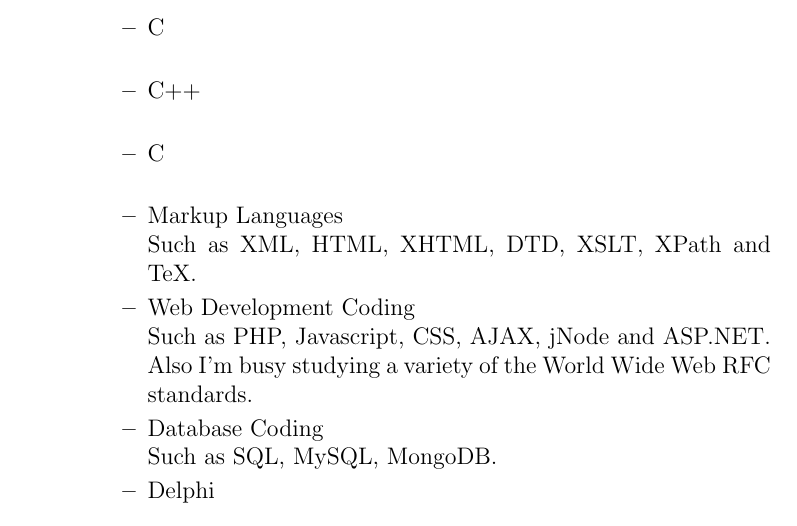
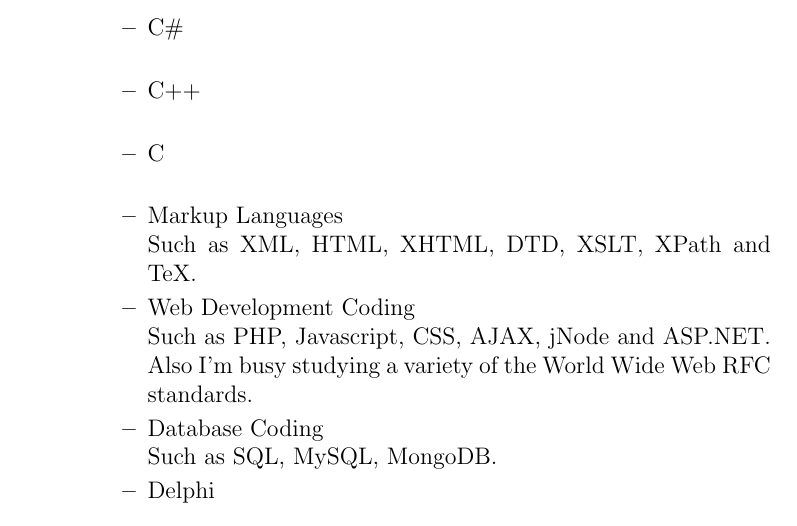
Before and after one commit to DianMarx/301MainProj, a LaTeX document (Drive_Stats/First Draft.tex): part of page 8 of 11, cut at the place of the change. Compiled offline with pdfLaTeX.

Commit message:
fixed drive stats

```diff
--- a/Drive_Stats/First Draft.tex
+++ b/Drive_Stats/First Draft.tex
@@ -172,7 +172,7 @@
 			Programming languages that I've studied and have used for 4 years include:
 								\begin{itemize}
 								\item Java\newline
-								\item C#\newline
+								\item C\#\newline
 								\item C++\newline
 								\item C\newline
 								\item Markup Languages\newline
```
Also changed, not shown: 5 other files.
